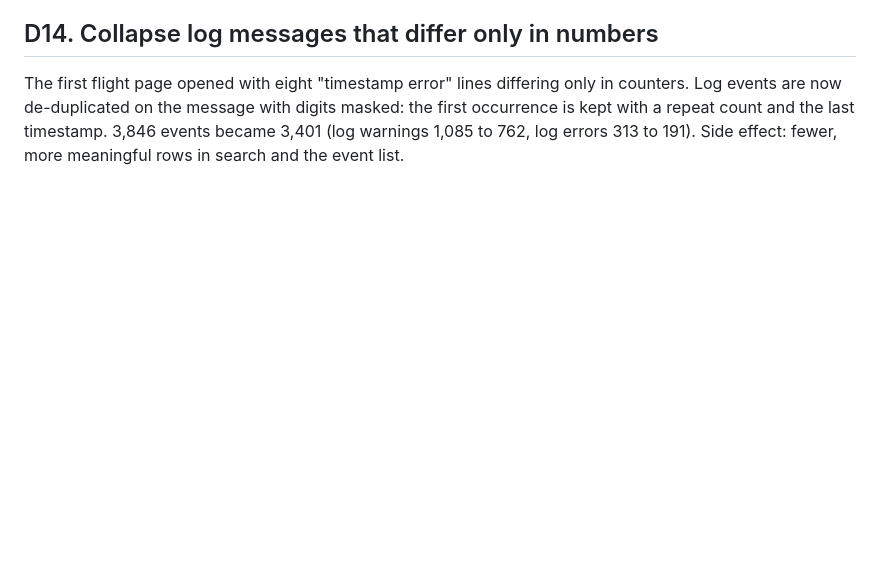
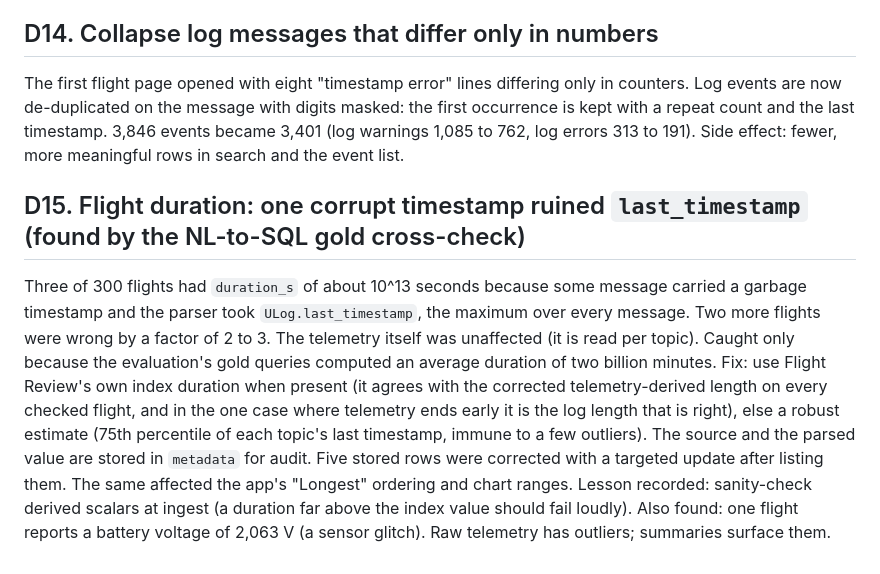
Before and after one commit to SumitKumar-17/UAVLog, a Markdown page: docs/decisions.md, the part around the change. GitHub-like rendering; blank space fills up the shorter version.

Commit message:
Log the flight duration bug found by the gold cross-check (D15)
Co-Authored-By: Claude Sonnet 5.5 <noreply@anthropic.com>

```diff
--- a/docs/decisions.md
+++ b/docs/decisions.md
@@ -121,3 +121,14 @@ from the current event vocabulary; this is the gap SITL fault injection and a la
 The first flight page opened with eight "timestamp error" lines differing only in counters. Log events are now de-duplicated on
 the message with digits masked: the first occurrence is kept with a repeat count and the last timestamp. 3,846 events became 3,401
 (log warnings 1,085 to 762, log errors 313 to 191). Side effect: fewer, more meaningful rows in search and the event list.
+
+## D15. Flight duration: one corrupt timestamp ruined `last_timestamp` (found by the NL-to-SQL gold cross-check)
+Three of 300 flights had `duration_s` of about 10^13 seconds because some message carried a garbage timestamp and the parser took
+`ULog.last_timestamp`, the maximum over every message. Two more flights were wrong by a factor of 2 to 3. The telemetry itself was
+unaffected (it is read per topic). Caught only because the evaluation's gold queries computed an average duration of two billion
+minutes. Fix: use Flight Review's own index duration when present (it agrees with the corrected telemetry-derived length on every
+checked flight, and in the one case where telemetry ends early it is the log length that is right), else a robust estimate (75th
+percentile of each topic's last timestamp, immune to a few outliers). The source and the parsed value are stored in `metadata` for audit.
+Five stored rows were corrected with a targeted update after listing them. The same affected the app's "Longest" ordering and chart
+ranges. Lesson recorded: sanity-check derived scalars at ingest (a duration far above the index value should fail loudly).
+Also found: one flight reports a battery voltage of 2,063 V (a sensor glitch). Raw telemetry has outliers; summaries surface them.
```
